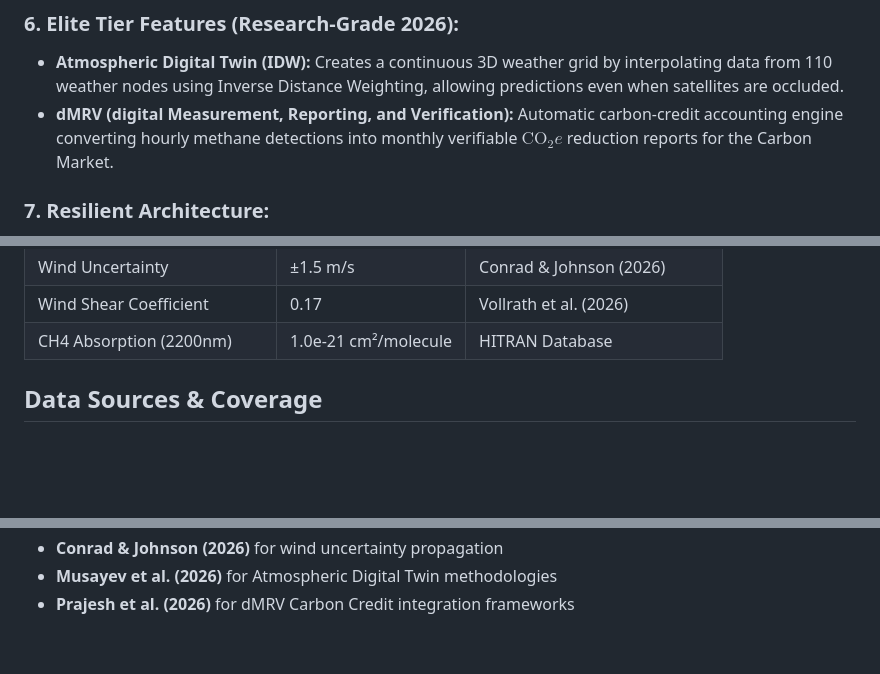
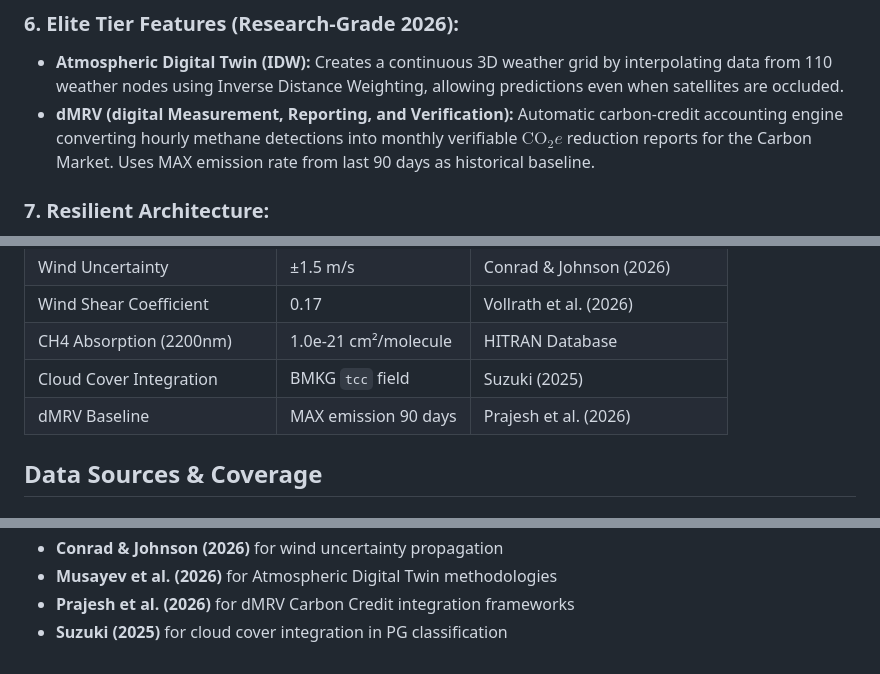
Before and after one commit to rizkiagustiawan/methane-spatial-monitor-ntb, a Markdown page: README.md, 3 parts joined by grey strips. Drawn GitHub-style; blank space fills up the shorter version.

Commit message:
docs: update README with cloud cover and historical baseline
- Add Cloud Cover Integration to Physics Constraints table
- Add dMRV Baseline (MAX emission 90 days) to Physics Constraints
- Update dMRV description to mention historical baseline
- Add Suzuki (2025) to Acknowledgments section

```diff
--- a/README.md
+++ b/README.md
@@ -50,7 +50,7 @@ Advanced real-time methane emission tracking, Gaussian dispersion prediction, an
 
 ### 6. **Elite Tier Features (Research-Grade 2026):**
 - **Atmospheric Digital Twin (IDW):** Creates a continuous 3D weather grid by interpolating data from 110 weather nodes using Inverse Distance Weighting, allowing predictions even when satellites are occluded.
-- **dMRV (digital Measurement, Reporting, and Verification):** Automatic carbon-credit accounting engine converting hourly methane detections into monthly verifiable $\text{CO}_2e$ reduction reports for the Carbon Market.
+- **dMRV (digital Measurement, Reporting, and Verification):** Automatic carbon-credit accounting engine converting hourly methane detections into monthly verifiable $\text{CO}_2e$ reduction reports for the Carbon Market. Uses MAX emission rate from last 90 days as historical baseline.
 
 ### 7. **Resilient Architecture:**
 - Typed error handling with `thiserror` (8 error types).
@@ -165,6 +165,8 @@ Based on Tanager-1 satellite specifications (Source: Carbon Mapper Product Guide
 | Wind Uncertainty | ±1.5 m/s | Conrad & Johnson (2026) |
 | Wind Shear Coefficient | 0.17 | Vollrath et al. (2026) |
 | CH4 Absorption (2200nm) | 1.0e-21 cm²/molecule | HITRAN Database |
+| Cloud Cover Integration | BMKG `tcc` field | Suzuki (2025) |
+| dMRV Baseline | MAX emission 90 days | Prajesh et al. (2026) |
 
 ## Data Sources & Coverage
 
@@ -275,3 +277,4 @@ Proprietary - GeoESG A.E.C.O
 - **Conrad & Johnson (2026)** for wind uncertainty propagation
 - **Musayev et al. (2026)** for Atmospheric Digital Twin methodologies
 - **Prajesh et al. (2026)** for dMRV Carbon Credit integration frameworks
+- **Suzuki (2025)** for cloud cover integration in PG classification
```
